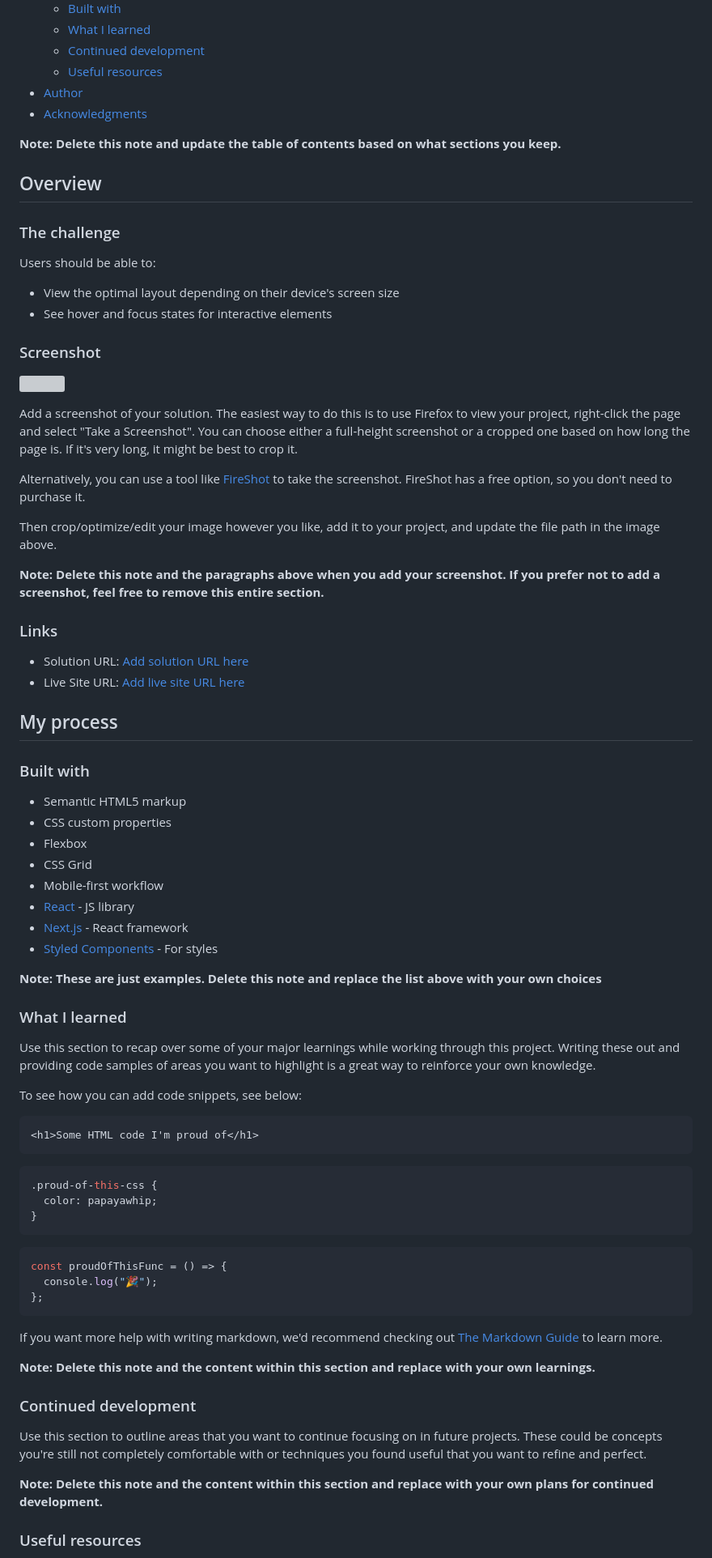
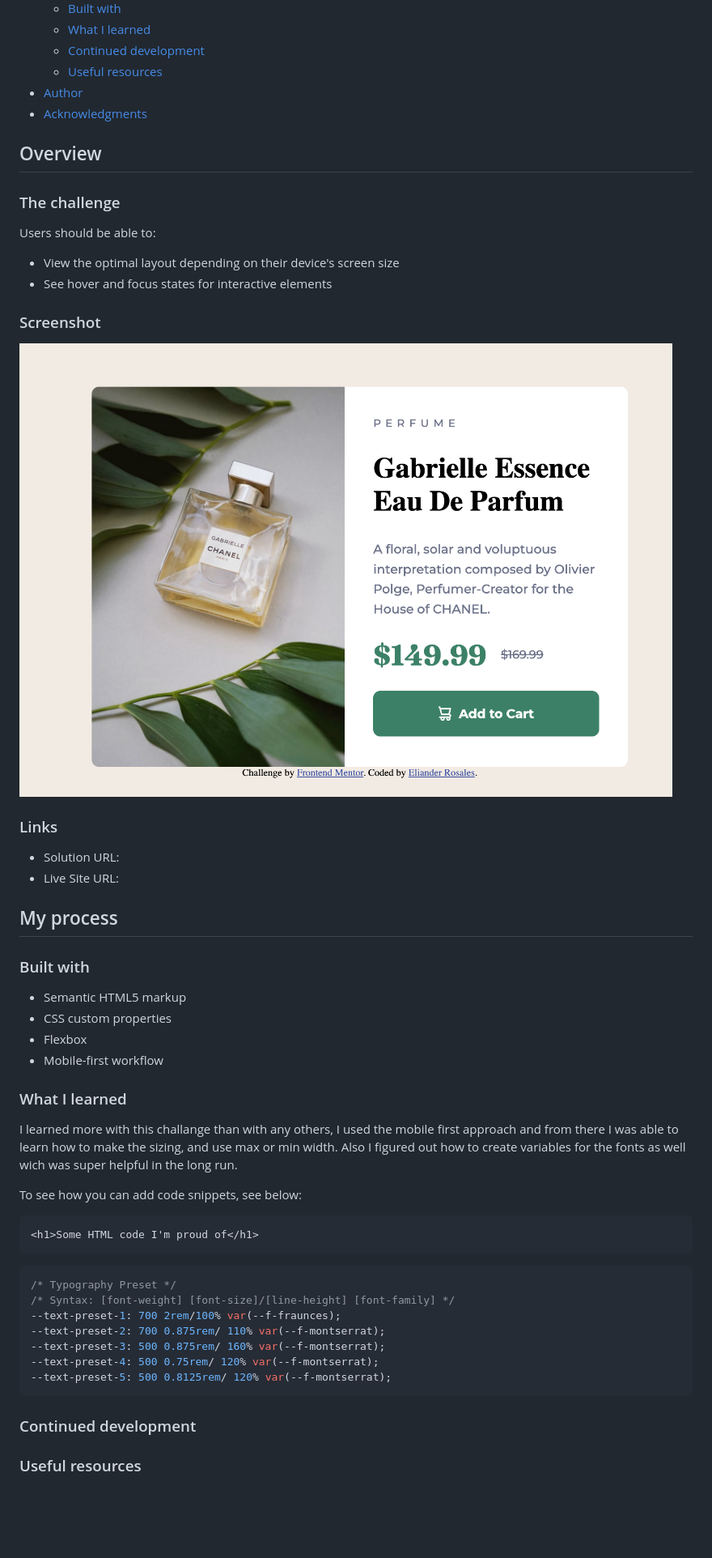
Before and after one commit to sessmaar/product-preview-card, a Markdown page: README.md, the part around the change. Shown: that part at 81% size. Rendered like a GitHub page; pictures changed too: image.png (added); blank space fills up the shorter version; grey boxes are pictures that could not be loaded.

Commit message:
Update README and add project screenshot
Cleaned up the README by removing template notes and example content, updated the screenshot section to reference the new image.png, and added a more personalized 'What I learned' section. Added image.png as the project screenshot.

````diff
--- a/README.md
+++ b/README.md
@@ -16,8 +16,6 @@ This is a solution to the [Product preview card component challenge on Frontend
 - [Author](#author)
 - [Acknowledgments](#acknowledgments)
 
-**Note: Delete this note and update the table of contents based on what sections you keep.**
-
 ## Overview
 
 ### The challenge
@@ -29,20 +27,12 @@ Users should be able to:
 
 ### Screenshot
 
-![](./screenshot.jpg)
-
-Add a screenshot of your solution. The easiest way to do this is to use Firefox to view your project, right-click the page and select "Take a Screenshot". You can choose either a full-height screenshot or a cropped one based on how long the page is. If it's very long, it might be best to crop it.
-
-Alternatively, you can use a tool like [FireShot](https://getfireshot.com/) to take the screenshot. FireShot has a free option, so you don't need to purchase it.
-
-Then crop/optimize/edit your image however you like, add it to your project, and update the file path in the image above.
-
-**Note: Delete this note and the paragraphs above when you add your screenshot. If you prefer not to add a screenshot, feel free to remove this entire section.**
+![](/image.png)
 
 ### Links
 
-- Solution URL: [Add solution URL here](https://your-solution-url.com)
-- Live Site URL: [Add live site URL here](https://your-live-site-url.com)
+- Solution URL:
+- Live Site URL:
 
 ## My process
 
@@ -51,17 +41,11 @@ Then crop/optimize/edit your image however you like, add it to your project, and
 - Semantic HTML5 markup
 - CSS custom properties
 - Flexbox
-- CSS Grid
 - Mobile-first workflow
-- [React](https://reactjs.org/) - JS library
-- [Next.js](https://nextjs.org/) - React framework
-- [Styled Components](https://styled-components.com/) - For styles
-
-**Note: These are just examples. Delete this note and replace the list above with your own choices**
 
 ### What I learned
 
-Use this section to recap over some of your major learnings while working through this project. Writing these out and providing code samples of areas you want to highlight is a great way to reinforce your own knowledge.
+I learned more with this challange than with any others, I used the mobile first approach and from there I was able to learn how to make the sizing, and use max or min width. Also I figured out how to create variables for the fonts as well wich was super helpful in the long run.
 
 To see how you can add code snippets, see below:
 
@@ -70,26 +54,16 @@ To see how you can add code snippets, see below:
 ```
 
 ```css
-.proud-of-this-css {
-  color: papayawhip;
-}
+/* Typography Preset */
+/* Syntax: [font-weight] [font-size]/[line-height] [font-family] */
+--text-preset-1: 700 2rem/100% var(--f-fraunces);
+--text-preset-2: 700 0.875rem/ 110% var(--f-montserrat);
+--text-preset-3: 500 0.875rem/ 160% var(--f-montserrat);
+--text-preset-4: 500 0.75rem/ 120% var(--f-montserrat);
+--text-preset-5: 500 0.8125rem/ 120% var(--f-montserrat);
 ```
 
-```js
-const proudOfThisFunc = () => {
-  console.log("🎉");
-};
-```
-
-If you want more help with writing markdown, we'd recommend checking out [The Markdown Guide](https://www.markdownguide.org/) to learn more.
-
-**Note: Delete this note and the content within this section and replace with your own learnings.**
-
 ### Continued development
-
-Use this section to outline areas that you want to continue focusing on in future projects. These could be concepts you're still not completely comfortable with or techniques you found useful that you want to refine and perfect.
-
-**Note: Delete this note and the content within this section and replace with your own plans for continued development.**
 
 ### Useful resources
 
````
